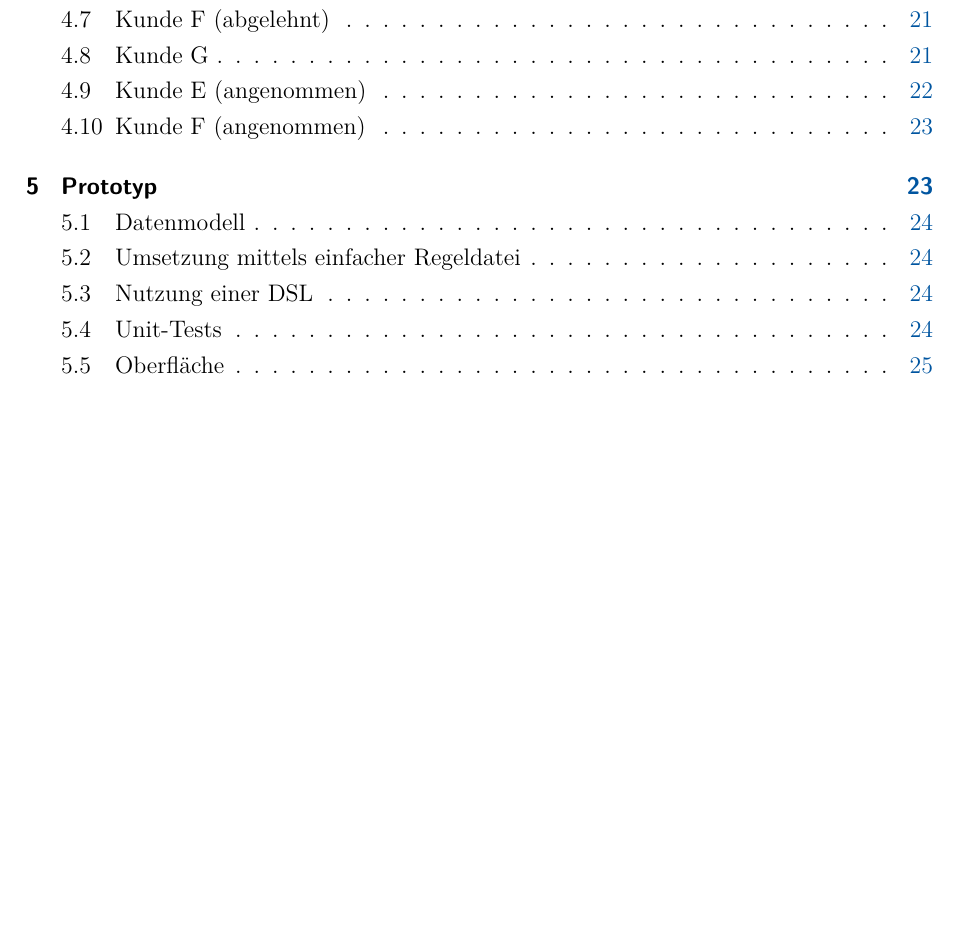
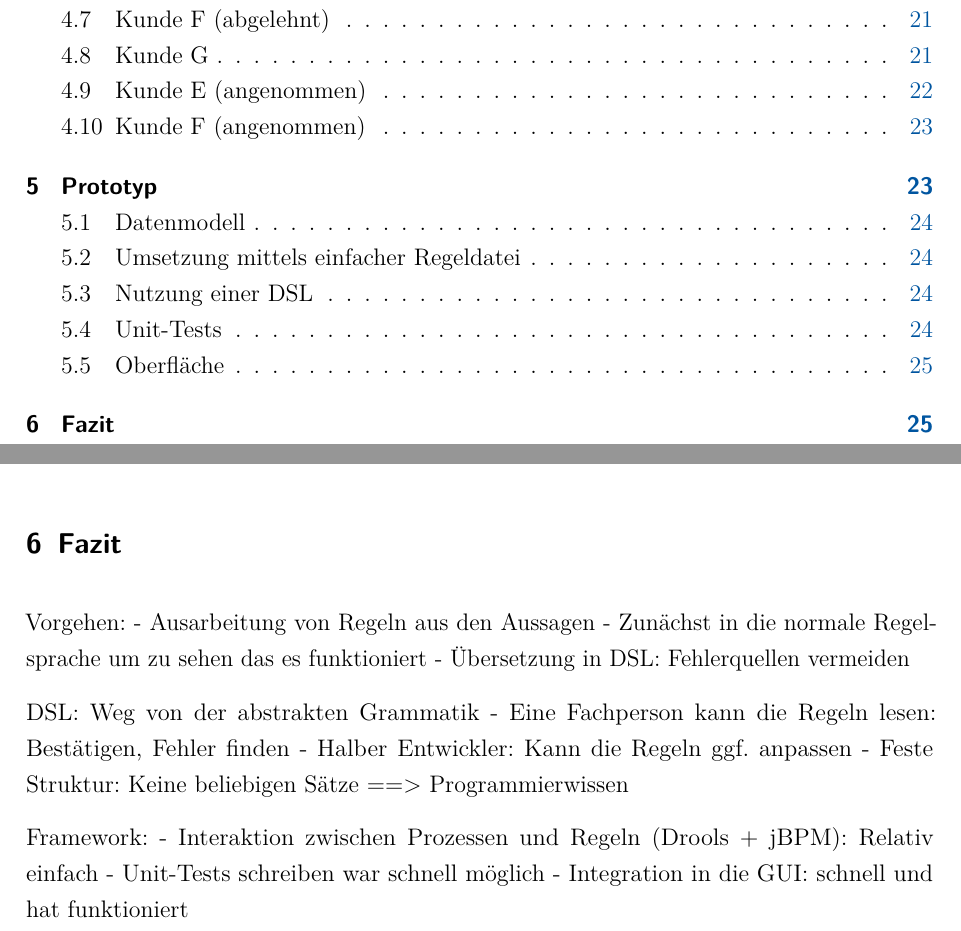
Before and after one commit to fabian-paus/car-rental, a LaTeX document (doc/Ausarbeitung.tex): part of page 2 of 29 before the commit and two parts of pages 2 and 26 of 29 after it, the two joined at a grey line, cut so that both start at the same text, the shorter picture padded with empty space. Compiled offline with pdfLaTeX; an older LaTeX class or package is replaced by its successor.

Commit message:
Doku: Fatiz

```diff
--- a/doc/Ausarbeitung.tex
+++ b/doc/Ausarbeitung.tex
@@ -940,7 +940,22 @@ Nachdem alle Eingaben gemacht wurden kann eine Mietanfrage an das System gesende
 	\label{fig:ergebnis}
 \end{figure}
 
+\section{Fazit}
 
+Vorgehen:
+- Ausarbeitung von Regeln aus den Aussagen
+- Zunächst in die normale Regelsprache um zu sehen das es funktioniert
+- Übersetzung in DSL: Fehlerquellen vermeiden
+
+DSL: Weg von der abstrakten Grammatik
+- Eine Fachperson kann die Regeln lesen: Bestätigen, Fehler finden
+- Halber Entwickler: Kann die Regeln ggf. anpassen
+- Feste Struktur: Keine beliebigen Sätze ==> Programmierwissen
+
+Framework:
+- Interaktion zwischen Prozessen und Regeln (Drools + jBPM): Relativ einfach
+- Unit-Tests schreiben war schnell möglich
+- Integration in die GUI: schnell und hat funktioniert
 
 %\appendix
 %\include{Inhalt/Anhang}
```
Also changed, not shown: 1 other file.
